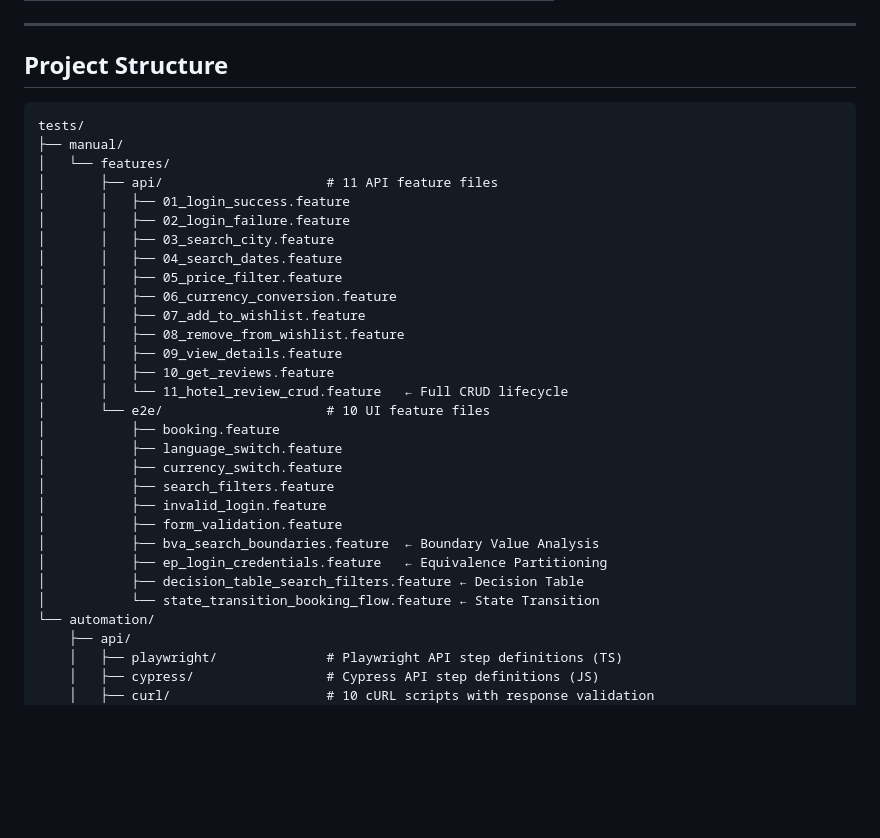
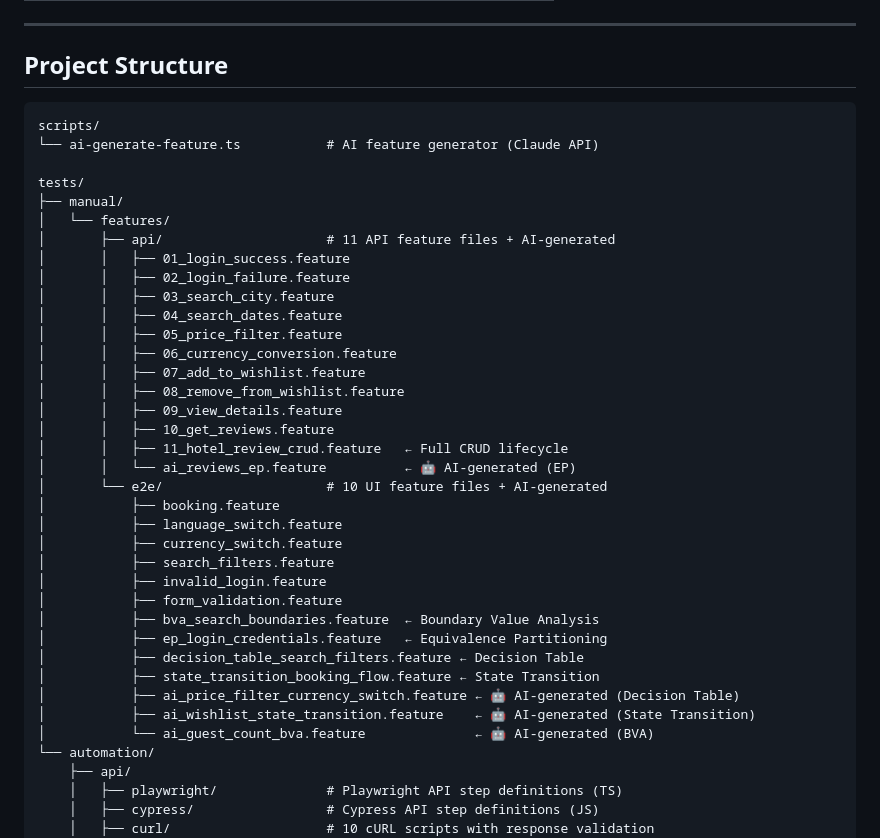
Before and after one commit to yaoleshchuk/qa-pet-project, a Markdown page: README.md, the part around the change. Rendered like a GitHub page; blank space fills up the shorter version.

Commit message:
docs: update project structure in README with AI-generated files and scripts/

````diff
--- a/README.md
+++ b/README.md
@@ -25,10 +25,13 @@ A complete **QA automation portfolio** built on [Booking.com](https://booking.co
 ## Project Structure
 
 ```
+scripts/
+└── ai-generate-feature.ts           # AI feature generator (Claude API)
+
 tests/
 ├── manual/
 │   └── features/
-│       ├── api/                     # 11 API feature files
+│       ├── api/                     # 11 API feature files + AI-generated
 │       │   ├── 01_login_success.feature
 │       │   ├── 02_login_failure.feature
 │       │   ├── 03_search_city.feature
@@ -39,8 +42,9 @@ tests/
 │       │   ├── 08_remove_from_wishlist.feature
 │       │   ├── 09_view_details.feature
 │       │   ├── 10_get_reviews.feature
-│       │   └── 11_hotel_review_crud.feature   ← Full CRUD lifecycle
-│       └── e2e/                     # 10 UI feature files
+│       │   ├── 11_hotel_review_crud.feature   ← Full CRUD lifecycle
+│       │   └── ai_reviews_ep.feature          ← 🤖 AI-generated (EP)
+│       └── e2e/                     # 10 UI feature files + AI-generated
 │           ├── booking.feature
 │           ├── language_switch.feature
 │           ├── currency_switch.feature
@@ -50,7 +54,10 @@ tests/
 │           ├── bva_search_boundaries.feature  ← Boundary Value Analysis
 │           ├── ep_login_credentials.feature   ← Equivalence Partitioning
 │           ├── decision_table_search_filters.feature ← Decision Table
-│           └── state_transition_booking_flow.feature ← State Transition
+│           ├── state_transition_booking_flow.feature ← State Transition
+│           ├── ai_price_filter_currency_switch.feature ← 🤖 AI-generated (Decision Table)
+│           ├── ai_wishlist_state_transition.feature    ← 🤖 AI-generated (State Transition)
+│           └── ai_guest_count_bva.feature              ← 🤖 AI-generated (BVA)
 └── automation/
     ├── api/
     │   ├── playwright/              # Playwright API step definitions (TS)
````
